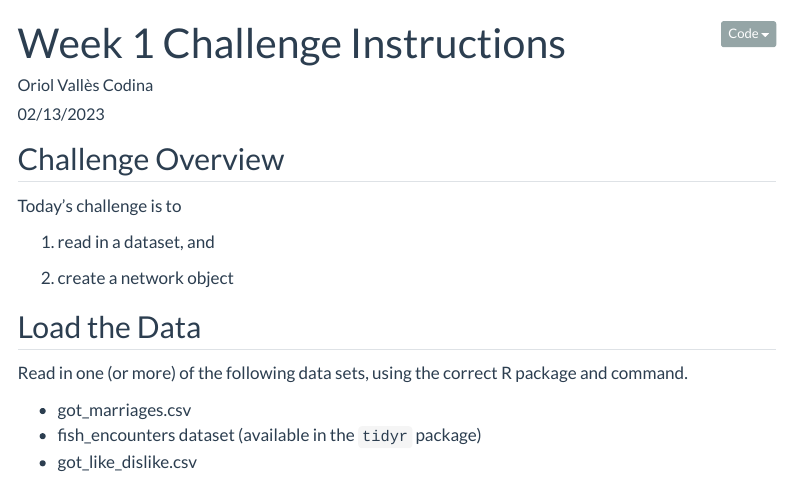
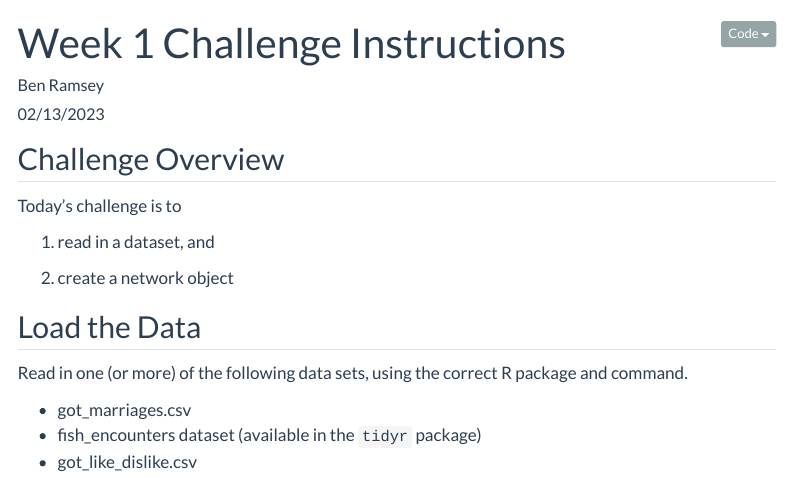
Before and after one commit to yak1234/yakub, a Quarto document (posts/Week1Challenge_BenRamsey.qmd): the page in a window 1100 px wide, from its top. Rendered offline with R 4.5, knitr and Pandoc in place of Quarto, with nearby package versions; code that draws random numbers runs with fixed seeds of ours; menus at the side of the page are left out.

Commit message:
week 1 challenge

```diff
--- a/posts/Week1Challenge_BenRamsey.qmd
+++ b/posts/Week1Challenge_BenRamsey.qmd
@@ -1,6 +1,6 @@
 ---
 title: "Week 1 Challenge Instructions"
-author: "Oriol Vallès Codina"
+author: "Ben Ramsey"
 description: "Loading Data and Creating a Network"
 date: "02/13/2023"
 format:
```
